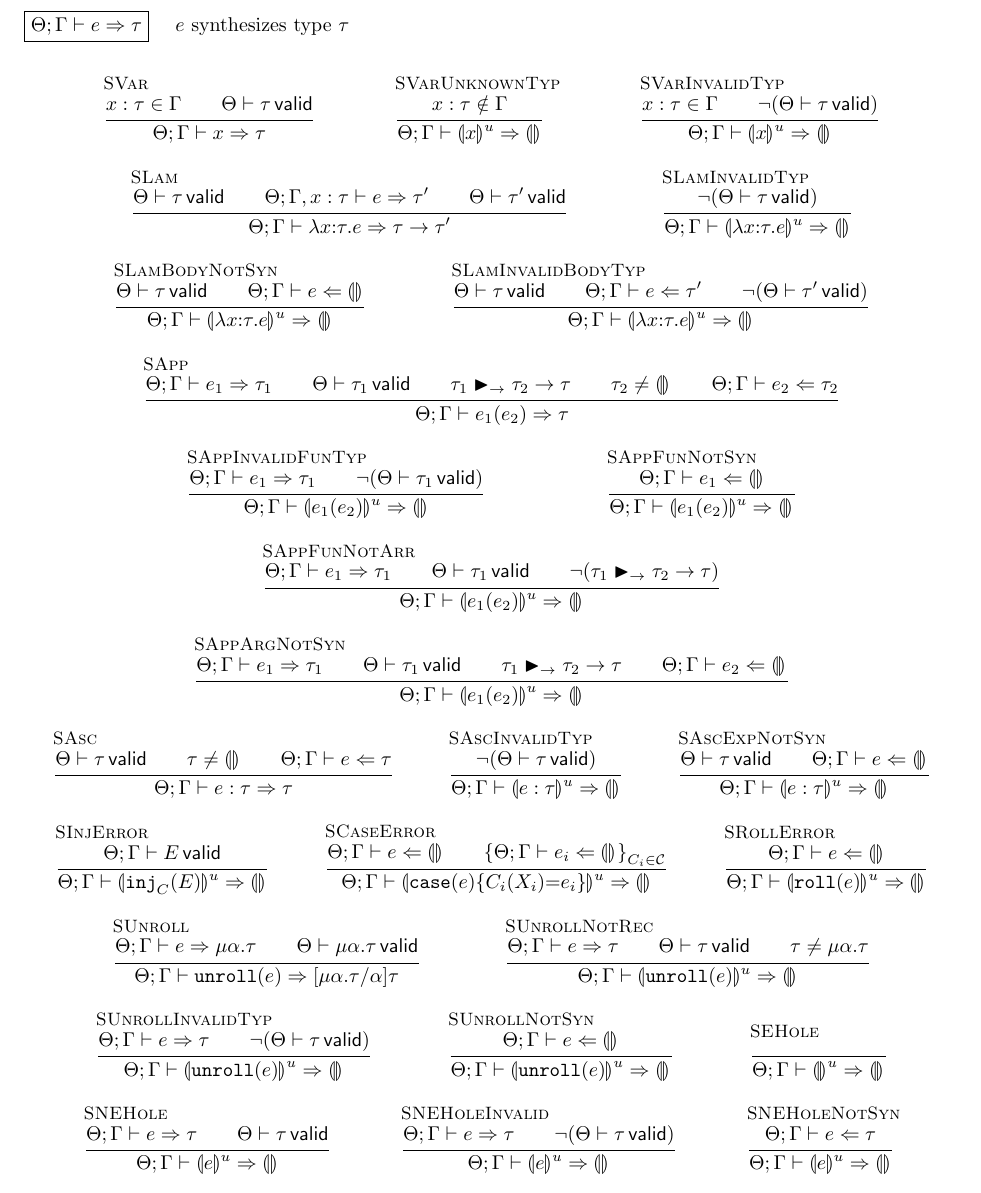
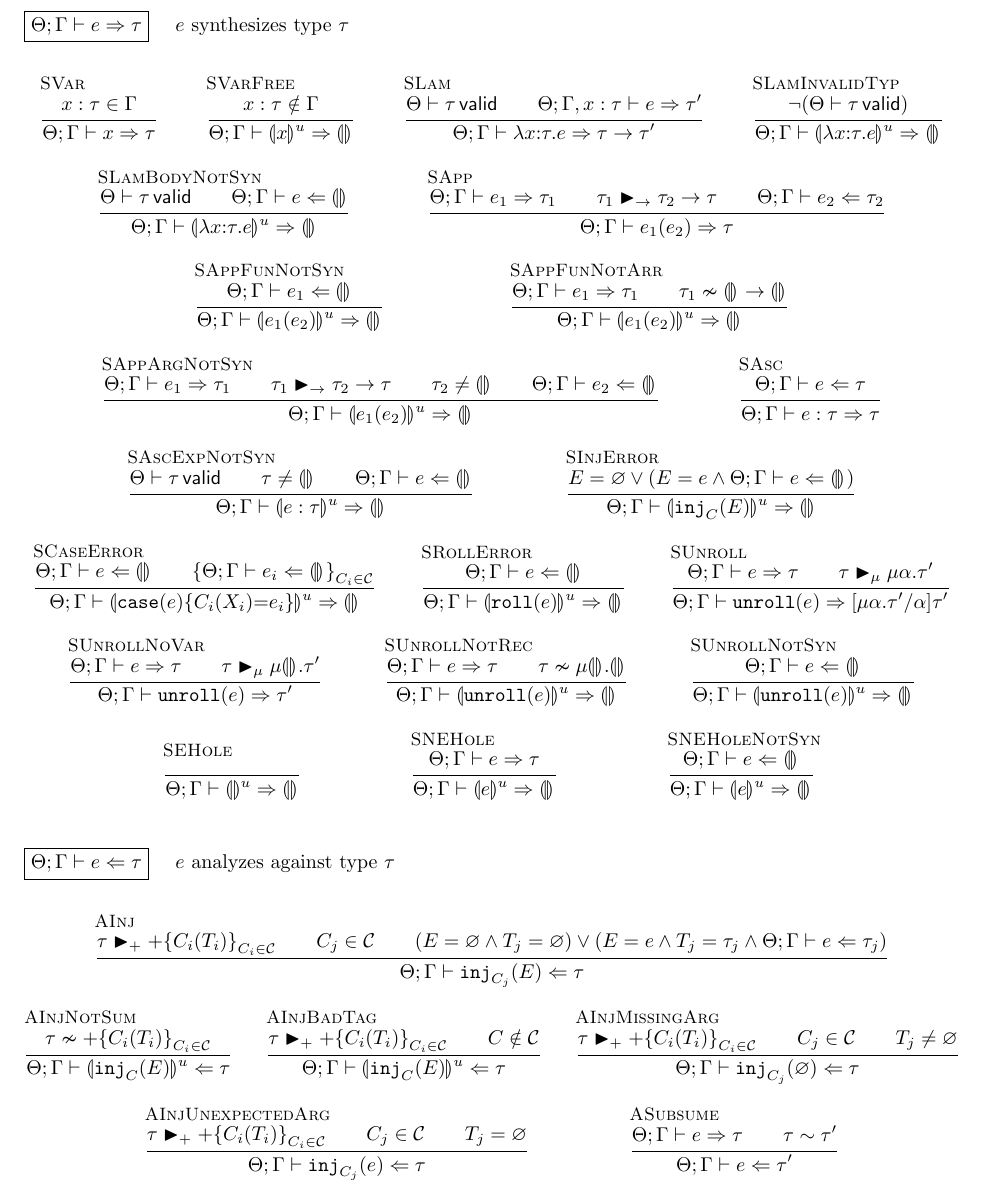
Before and after one commit to hazelgrove/phi, a LaTeX document (7-algebraic-data-types/formalism/formalism.tex): part of page 2 of 3, cut so that both start at the same text. Compiled offline with pdfLaTeX.

Commit message:
clean up synthetic typing rules and add Type Validity theorem

```diff
--- a/7-algebraic-data-types/formalism/formalism.tex
+++ b/7-algebraic-data-types/formalism/formalism.tex
@@ -8,6 +8,16 @@
 \let\originalright\right
 \renewcommand{\left}{\mathopen{}\mathclose\bgroup\originalleft}
 \renewcommand{\right}{\aftergroup\egroup\originalright}
+
+% Theorems and Proofs
+
+\usepackage{amsthm}
+\newtheorem{Theorem}{Theorem}
+\newtheorem{Lemma}[Theorem]{Lemma}
+
+\usepackage{pfsteps}
+\renewcommand\byCasesEveryCase{}
+\setlength{\proofrightwidth}{0.4\linewidth}
 
 % Sets
 
@@ -89,6 +99,7 @@
 % Helpers
 
 \newcommand\consistent[2]{{#1}\sim{#2}}
+\newcommand\notconsistent[2]{{#1}\nsim{#2}}
 \newcommand\ValidTyp[2]{{#1}\vdash{#2}\,\helper{valid}}
 \newcommand\ValidTypT[2]{{#1}\vdash_T{#2}\,\helper{valid}}
 \newcommand\ValidExp[3]{{#1};{#2}\vdash{#3}\,\helper{valid}}
@@ -96,6 +107,7 @@
 % Matched Types
 
 \newcommand\MatchedArrowTyp[3]{{#1}\blacktriangleright_\rightarrow{#2}\rightarrow{#3}}
+\newcommand\MatchedSumTyp[2]{{#1}\blacktriangleright_{+}\Tsum{#2}}
 \newcommand\MatchedRecTyp[3]{{#1}\blacktriangleright_\mu\Trec{#2}{#3}}
 
 % Substitution
@@ -436,29 +459,20 @@ We call $\subst{\Trec{\alpha}{\tau}}{\alpha}{\tau}$ the \emph{unrolling} of recu
 
 \begin{mathpar}
   \inferrule[SVar]{
-    \asc{x}{\tau} \in \Gamma \\
-    \ValidTyp{\Theta}{\tau}
+    \asc{x}{\tau} \in \Gamma
   }{
     \syn{\Theta}{\Gamma}{x}{\tau}
   }
 
-  \inferrule[SVarUnknownTyp]{
+  \inferrule[SVarFree]{
     \asc{x}{\tau} \notin \Gamma
-  }{
-    \syn{\Theta}{\Gamma}{ \hole[x]{u} }{\hole{}}
-  }
-
-  \inferrule[SVarInvalidTyp]{
-    \asc{x}{\tau} \in \Gamma \\
-    \neg\left( \ValidTyp{\Theta}{\tau} \right)
   }{
     \syn{\Theta}{\Gamma}{ \hole[x]{u} }{\hole{}}
   }
 
   \inferrule[SLam]{
     \ValidTyp{\Theta}{\tau} \\
-    \syn{\Theta}{\Gamma,\asc{x}{\tau}}{e}{\tau'} \\
-    \ValidTyp{\Theta}{\tau'}
+    \syn{\Theta}{\Gamma,\asc{x}{\tau}}{e}{\tau'}
   }{
     \syn{\Theta}{\Gamma}{ \Efun{x}{\tau}{e} }{\Tarrow{\tau}{\tau'}}
   }
@@ -476,29 +490,12 @@ We call $\subst{\Trec{\alpha}{\tau}}{\alpha}{\tau}$ the \emph{unrolling} of recu
     \syn{\Theta}{\Gamma}{ \hole[ \Efun{x}{\tau}{e} ]{u} }{\hole{}}
   }
 
-  \inferrule[SLamInvalidBodyTyp]{
-    \ValidTyp{\Theta}{\tau} \\
-    \ana{\Theta}{\Gamma}{e}{\tau'} \\
-    \neg\left( \ValidTyp{\Theta}{\tau'} \right)
-  }{
-    \syn{\Theta}{\Gamma}{ \hole[ \Efun{x}{\tau}{e} ]{u} }{\hole{}}
-  }
-
   \inferrule[SApp]{
     \syn{\Theta}{\Gamma}{e_1}{\tau_1} \\
-    \ValidTyp{\Theta}{\tau_1} \\
     \MatchedArrowTyp{\tau_1}{\tau_2}{\tau} \\
-    \tau_2 \neq \hole{} \\
     \ana{\Theta}{\Gamma}{e_2}{\tau_2}
   }{
     \syn{\Theta}{\Gamma}{ \Eapp{e_1}{e_2} }{\tau}
-  }
-
-  \inferrule[SAppInvalidFunTyp]{
-    \syn{\Theta}{\Gamma}{e_1}{\tau_1} \\
-    \neg\left( \ValidTyp{\Theta}{\tau_1} \right)
-  }{
-    \syn{\Theta}{\Gamma}{ \hole[ \Eapp{e_1}{e_2} ]{u} }{\hole{}}
   }
 
   \inferrule[SAppFunNotSyn]{
@@ -509,44 +506,36 @@ We call $\subst{\Trec{\alpha}{\tau}}{\alpha}{\tau}$ the \emph{unrolling} of recu
 
   \inferrule[SAppFunNotArr]{
     \syn{\Theta}{\Gamma}{e_1}{\tau_1} \\
-    \ValidTyp{\Theta}{\tau_1} \\
-    \neg\left( \MatchedArrowTyp{\tau_1}{\tau_2}{\tau} \right)
+    \notconsistent{\tau_1}{\Tarrow{\hole{}}{\hole{}}}
   }{
     \syn{\Theta}{\Gamma}{ \hole[ \Eapp{e_1}{e_2} ]{u} }{\hole{}}
   }
 
   \inferrule[SAppArgNotSyn]{
     \syn{\Theta}{\Gamma}{e_1}{\tau_1} \\
-    \ValidTyp{\Theta}{\tau_1} \\
     \MatchedArrowTyp{\tau_1}{\tau_2}{\tau} \\
+    \tau_2 \neq \hole{} \\
     \ana{\Theta}{\Gamma}{e_2}{\hole{}}
   }{
     \syn{\Theta}{\Gamma}{ \hole[ \Eapp{e_1}{e_2} ]{u} }{\hole{}}
   }
 
   \inferrule[SAsc]{
-    \ValidTyp{\Theta}{\tau} \\
-    \tau \neq \hole{} \\
     \ana{\Theta}{\Gamma}{e}{\tau}
   }{
     \syn{\Theta}{\Gamma}{ \asc{e}{\tau} }{\tau}
   }
 
-  \inferrule[SAscInvalidTyp]{
-    \neg\left( \ValidTyp{\Theta}{\tau} \right)
-  }{
-    \syn{\Theta}{\Gamma}{ \hole[ \asc{e}{\tau} ]{u} }{\hole{}}
-  }
-
   \inferrule[SAscExpNotSyn]{
     \ValidTyp{\Theta}{\tau} \\
+    \tau \neq \hole{} \\
     \ana{\Theta}{\Gamma}{e}{\hole{}}
   }{
     \syn{\Theta}{\Gamma}{ \hole[ \asc{e}{\tau} ]{u} }{\hole{}}
   }
 
   \inferrule[SInjError]{
-    \ValidExp{\Theta}{\Gamma}{E}
+    E = \Missing \vee (E = e \wedge \ana{\Theta}{\Gamma}{e}{\hole{}})
   }{
     \syn{\Theta}{\Gamma}{ \hole[ \Einj{C}{E} ]{u} }{\hole{}}
   }
@@ -565,29 +554,22 @@ We call $\subst{\Trec{\alpha}{\tau}}{\alpha}{\tau}$ the \emph{unrolling} of recu
   }
 
   \inferrule[SUnroll]{
-    \syn{\Theta}{\Gamma}{e}{ \Trec{\alpha}{\tau} } \\
-    \ValidTyp{\Theta}{\Trec{\alpha}{\tau}}
+    \syn{\Theta}{\Gamma}{e}{ \tau } \\
+    \MatchedRecTyp{\tau}{\alpha}{\tau'}
   }{
-    \syn{\Theta}{\Gamma}{ \Eunroll{e} }{\subst{ \Trec{\alpha}{\tau} }{\alpha}{\tau}}
+    \syn{\Theta}{\Gamma}{ \Eunroll{e} }{\subst{ \Trec{\alpha}{\tau'} }{\alpha}{\tau'}}
   }
-  %
-  % \inferrule[SUnrollHole]{
-  %   \syn{\Theta}{\Gamma}{e}{\hole{}}
-  % }{
-  %   \syn{\Theta}{\Gamma}{ \Eunroll{e} }{\hole{}}
-  % }
+
+  \inferrule[SUnrollNoVar]{
+    \syn{\Theta}{\Gamma}{e}{ \tau } \\
+    \MatchedRecTyp{\tau}{\hole{}}{\tau'}
+  }{
+    \syn{\Theta}{\Gamma}{ \Eunroll{e} }{\tau'}
+  }
 
   \inferrule[SUnrollNotRec]{
     \syn{\Theta}{\Gamma}{e}{\tau} \\
-    \ValidTyp{\Theta}{\tau} \\
-    \tau \neq \Trec{\alpha}{\tau}
-  }{
-    \syn{\Theta}{\Gamma}{ \hole[ \Eunroll{e} ]{u} }{\hole{}}
-  }
-
-  \inferrule[SUnrollInvalidTyp]{
-    \syn{\Theta}{\Gamma}{e}{\tau} \\
-    \neg\left( \ValidTyp{\Theta}{\tau} \right)
+    \notconsistent{\tau}{\Trec{\hole{}}{\hole{}}}
   }{
     \syn{\Theta}{\Gamma}{ \hole[ \Eunroll{e} ]{u} }{\hole{}}
   }
@@ -605,21 +587,13 @@ We call $\subst{\Trec{\alpha}{\tau}}{\alpha}{\tau}$ the \emph{unrolling} of recu
   }
 
   \inferrule[SNEHole]{
-    \syn{\Theta}{\Gamma}{e}{\tau} \\
-    \ValidTyp{\Theta}{\tau}
-  }{
-    \syn{\Theta}{\Gamma}{ \hole[e]{u} }{\hole{}}
-  }
-
-  \inferrule[SNEHoleInvalid]{
-    \syn{\Theta}{\Gamma}{e}{\tau} \\
-    \neg\left( \ValidTyp{\Theta}{\tau} \right)
+    \syn{\Theta}{\Gamma}{e}{\tau}
   }{
     \syn{\Theta}{\Gamma}{ \hole[e]{u} }{\hole{}}
   }
 
   \inferrule[SNEHoleNotSyn]{
-    \ana{\Theta}{\Gamma}{e}{\tau}
+    \ana{\Theta}{\Gamma}{e}{\hole{}}
   }{
     \syn{\Theta}{\Gamma}{ \hole[e]{u} }{\hole{}}
   }
@@ -630,24 +604,56 @@ We call $\subst{\Trec{\alpha}{\tau}}{\alpha}{\tau}$ the \emph{unrolling} of recu
 \vspace*{\baselineskip}
 
 % % % % % % % % % % % % % % % % % % % % % % % % % % % % % % % % % % % % % % % %
-%  Theta, Gamma |- E valid
+%  Theta, Gamma |- e <= tau
 
 \Judgment{
-  \ValidExp{\Theta}{\Gamma}{E}
+  \ana{\Theta}{\Gamma}{e}{\tau}
 }{
-  $E$ is a valid optional expression
+  $e$ analyzes against type $\tau$
 }
 
 \begin{mathpar}
-  \inferrule[]{
-    \ana{\Theta}{\Gamma}{e}{\hole{}}
+  \inferrule[AInj]{
+    \MatchedSumTyp{\tau}{C_i(T_i)}_{C_i \in \TagSet} \\
+    C_j \in \TagSet \\
+    (E = \Missing \wedge T_j = \Missing) \vee (E = e \wedge T_j = \tau_j \wedge \ana{\Theta}{\Gamma}{e}{\tau_j})
   }{
-    \ValidExp{\Theta}{\Gamma}{e}
+    \ana{\Theta}{\Gamma}{ \Einj{C_j}{E} }{\tau}
   }
 
-  \inferrule[]{
-    %
+  \inferrule[AInjNotSum]{
+    \notconsistent{\tau}{\Tsum{C_i(T_i)}_{C_i \in \TagSet}}
   }{
-    \ValidExp{\Theta}{\Gamma}{\Missing}
+    \ana{\Theta}{\Gamma}{ \hole[ \Einj{C}{E} ]{u} }{\tau}
+  }
+
+  \inferrule[AInjBadTag]{
+    \MatchedSumTyp{\tau}{C_i(T_i)}_{C_i \in \TagSet} \\
+    C \notin \TagSet \\
+  }{
+    \ana{\Theta}{\Gamma}{ \hole[ \Einj{C}{E} ]{u} }{\tau}
+  }
+
+  \inferrule[AInjMissingArg]{
+    \MatchedSumTyp{\tau}{C_i(T_i)}_{C_i \in \TagSet} \\
+    C_j \in \TagSet \\
+    T_j \neq \Missing
+  }{
+    \ana{\Theta}{\Gamma}{ \Einj{C_j}{\Missing} }{\tau}
+  }
+
+  \inferrule[AInjUnexpectedArg]{
+    \MatchedSumTyp{\tau}{C_i(T_i)}_{C_i \in \TagSet} \\
+    C_j \in \TagSet \\
+    T_j = \Missing
+  }{
+    \ana{\Theta}{\Gamma}{ \Einj{C_j}{e} }{\tau}
+  }
+
+  \inferrule[ASubsume]{
+    \syn{\Theta}{\Gamma}{e}{\tau} \\
+    \consistent{\tau}{\tau'}
+  }{
+    \ana{\Theta}{\Gamma}{e}{\tau'}
   }
 \end{mathpar}
```
Also changed, not shown: 7-algebraic-data-types/formalism/formalism.tex (62 more changed lines).
